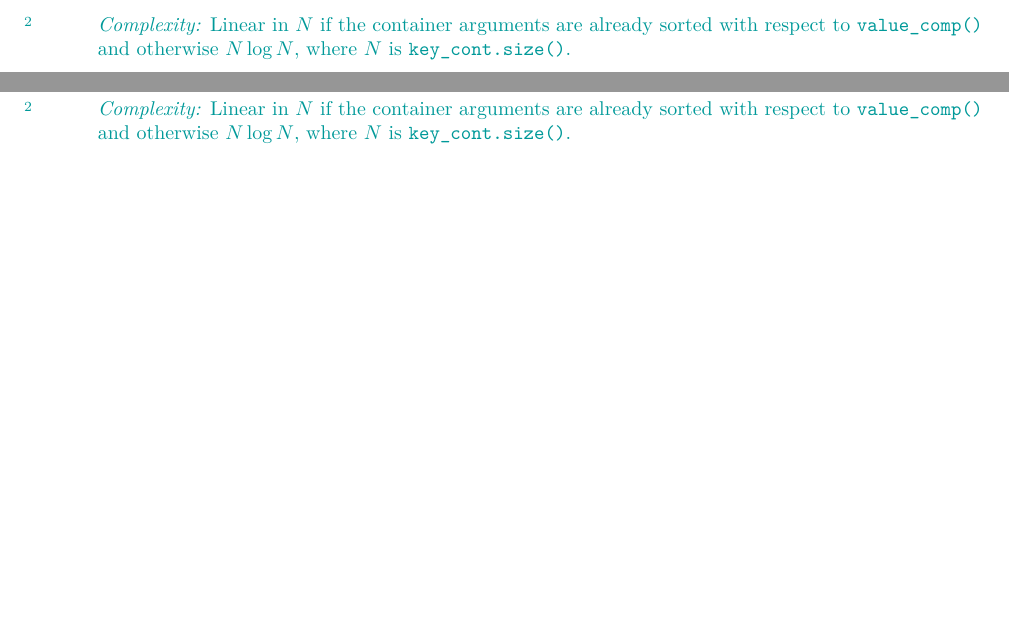
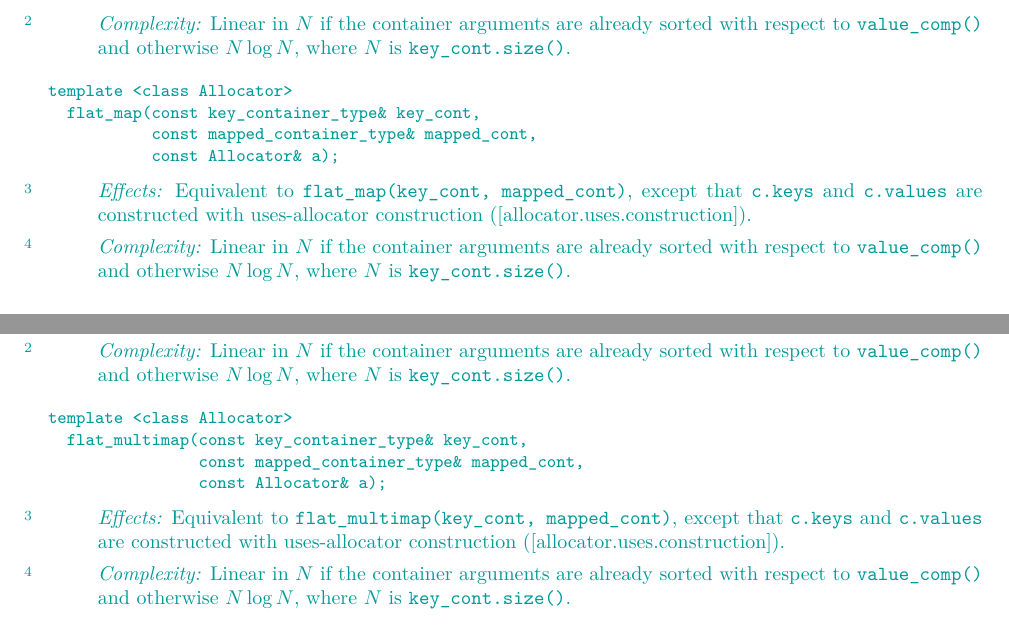
Before and after one commit to tzlaine/flat_map, a LaTeX book (paper/paper.tex, which reads paper/containers-lib.tex): two parts of pages 15 and 28 of 32 before the commit and two parts of pages 15 and 29 of 32 after it, joined at a grey line, cut so that both start at the same text, the shorter picture padded with empty space. Compiled offline with pdfLaTeX.

Commit message:
Give an explicit description to the container+Allocator ctors, since they do not sctually directly correspond to any non-Allocator ctor.

```diff
--- a/paper/containers-lib.tex
+++ b/paper/containers-lib.tex
@@ -691,6 +691,27 @@ auto it = ranges::unique(zv, key_equiv(compare));
 c.keys.erase(c.keys.begin() + distance(it, zv.end()), c.keys.end());
 c.values.erase(c.values.begin() + distance(it, zv.end()), c.values.end());
 \end{codeblock}
+
+\pnum
+\complexity
+Linear in $N$ if the container arguments are already sorted with respect
+to \tcode{value_comp()} and otherwise $N \log N$, where $N$
+is \tcode{key_cont.size()}.
+\end{itemdescr}
+
+\indexlibrary{\idxcode{flatmap}!constructor}%
+\begin{itemdecl}
+template <class Allocator>
+  flat_map(const key_container_type& key_cont,
+           const mapped_container_type& mapped_cont,
+           const Allocator& a);
+\end{itemdecl}
+
+\begin{itemdescr}
+\pnum
+\effects Equivalent to \tcode{flat_map(key_cont, mapped_cont)}, except that
+\tcode{c.keys} and \tcode{c.values} are constructed with uses-allocator
+construction ([allocator.uses.construction]).
 
 \pnum
 \complexity
@@ -1716,6 +1737,27 @@ flat_multimap(key_container_type key_cont, mapped_container_type mapped_cont);
 \tcode{c.values} with \tcode{std::move(mapped_cont)}; value-initializes
 \tcode{compare}; and sorts the range \range{begin()}{end()} with respect to
 \tcode{value_comp()}.
+
+\pnum
+\complexity
+Linear in $N$ if the container arguments are already sorted with respect
+to \tcode{value_comp()} and otherwise $N \log N$, where $N$
+is \tcode{key_cont.size()}.
+\end{itemdescr}
+
+\indexlibrary{\idxcode{flatmultimap}!constructor}%
+\begin{itemdecl}
+template <class Allocator>
+  flat_multimap(const key_container_type& key_cont,
+                const mapped_container_type& mapped_cont,
+                const Allocator& a);
+\end{itemdecl}
+
+\begin{itemdescr}
+\pnum
+\effects Equivalent to \tcode{flat_multimap(key_cont, mapped_cont)}, except that
+\tcode{c.keys} and \tcode{c.values} are constructed with uses-allocator
+construction ([allocator.uses.construction]).
 
 \pnum
 \complexity
```
